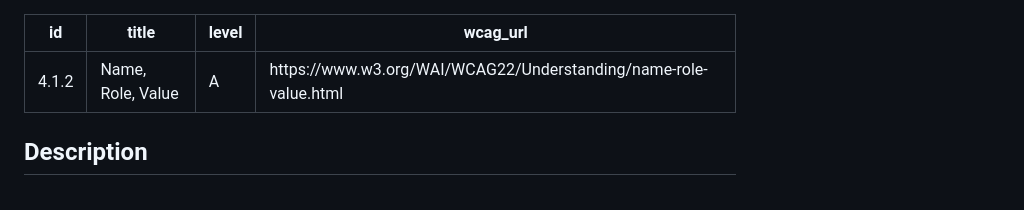
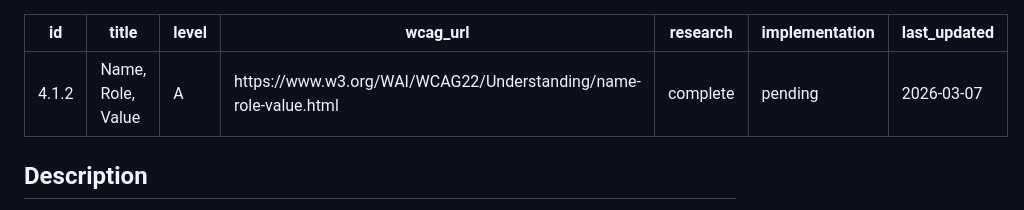
Before and after one commit to TonciZ/a11y-wcag-demo, a Markdown page: content/checkpoints/4-1-2-name-role-value.md, the part around the change. GitHub-like rendering.

Commit message:
Add dual-status tracking to 4.1.2 checkpoint frontmatter
Implement YAML frontmatter fields to track both research and implementation
status separately:
- research: complete
- implementation: pending
- last_updated: 2026-03-07

This enables token-efficient progress tracking across all 44 checkpoints
as deep research and demo implementation proceed on different timelines.

Co-Authored-By: Claude Sonnet 4.5 <noreply@anthropic.com>

```diff
--- a/content/checkpoints/4-1-2-name-role-value.md
+++ b/content/checkpoints/4-1-2-name-role-value.md
@@ -3,6 +3,9 @@ id: 4.1.2
 title: Name, Role, Value
 level: A
 wcag_url: https://www.w3.org/WAI/WCAG22/Understanding/name-role-value.html
+research: complete
+implementation: pending
+last_updated: 2026-03-07
 ---
 
 ## Description
```
